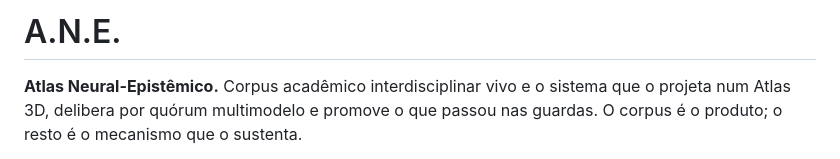
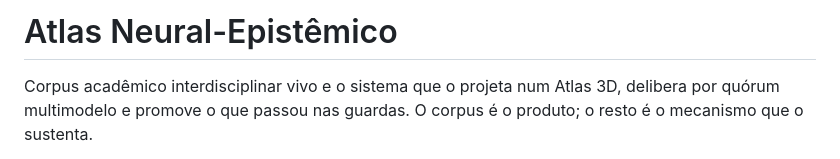
Before and after one commit to Ziuluiziul/A.N.E, a Markdown page: README.md, the part around the change. Rendered like a GitHub page.

Commit message:
Rename project to Atlas Neural-Epistêmico
Updated project name and modified introductory text in README.

```diff
--- a/README.md
+++ b/README.md
@@ -1,6 +1,6 @@
-# A.N.E.
+# Atlas Neural-Epistêmico
 
-**Atlas Neural-Epistêmico.** Corpus acadêmico interdisciplinar vivo e o sistema
+Corpus acadêmico interdisciplinar vivo e o sistema
 que o projeta num Atlas 3D, delibera por quórum multimodelo e promove o que
 passou nas guardas. O corpus é o produto; o resto é o mecanismo que o sustenta.
 
```
